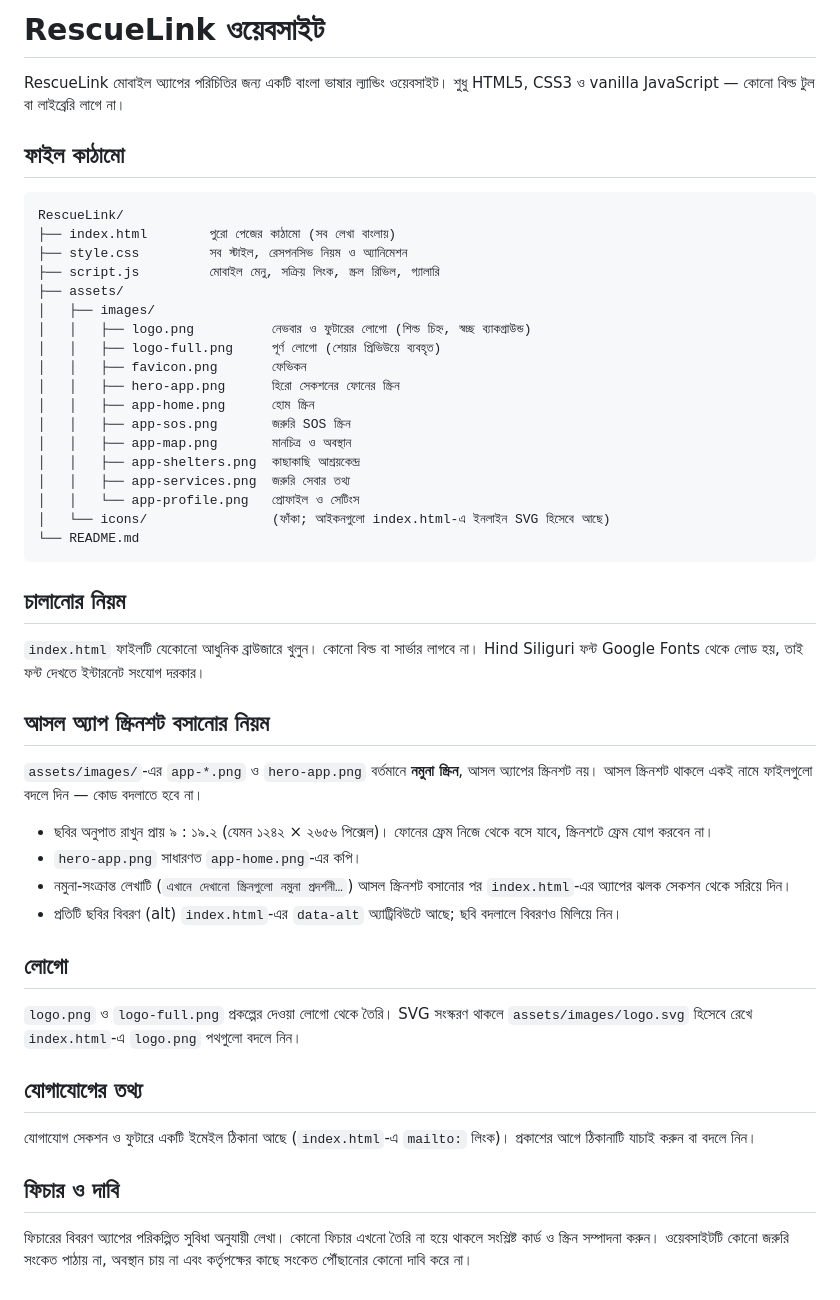
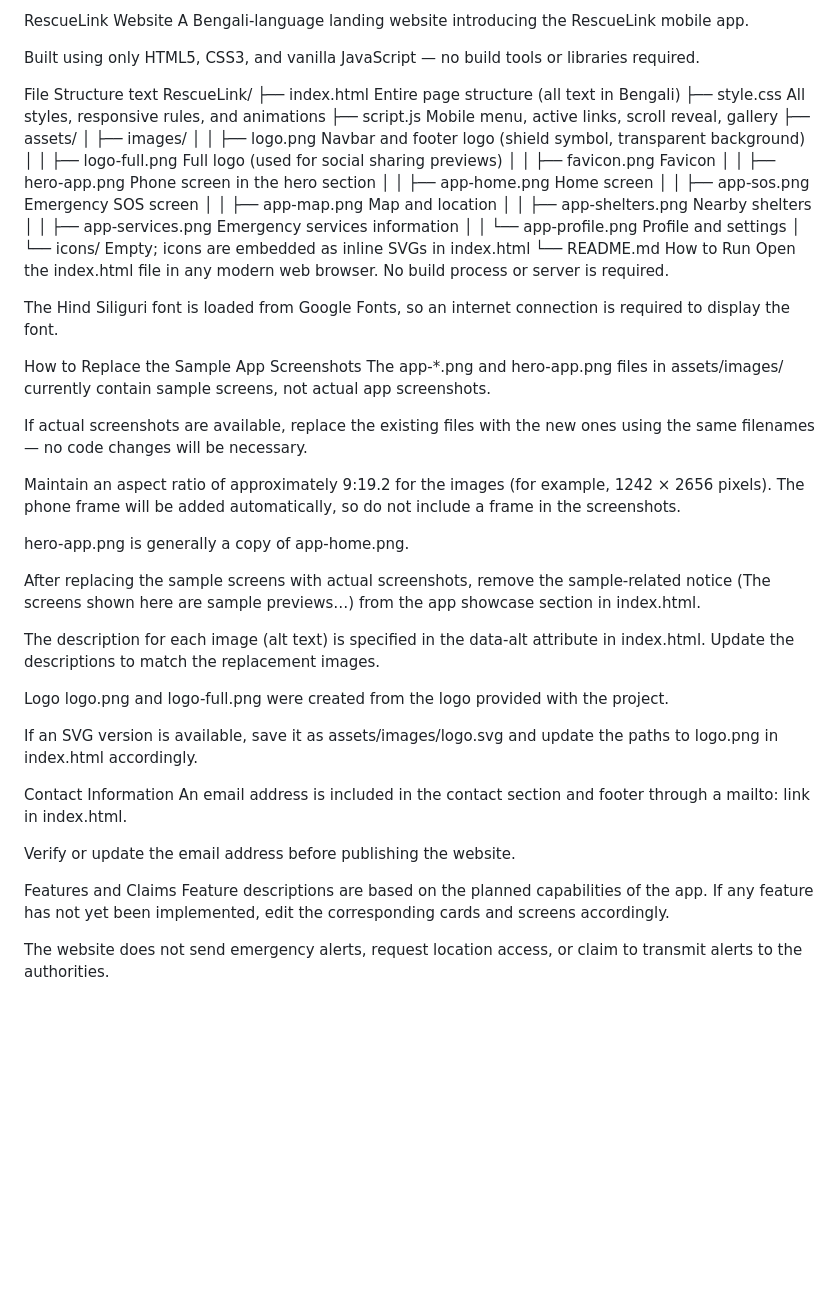
Before and after one commit to jayedrjp/RescueLink-Web, a Markdown page: README.md, the part around the change. Rendered like a GitHub page; blank space fills up the shorter version.

````diff
--- a/README.md
+++ b/README.md
@@ -1,54 +1,57 @@
-# RescueLink ওয়েবসাইট
+RescueLink Website
+A Bengali-language landing website introducing the RescueLink mobile app.
 
-RescueLink মোবাইল অ্যাপের পরিচিতির জন্য একটি বাংলা ভাষার ল্যান্ডিং ওয়েবসাইট।
-শুধু HTML5, CSS3 ও vanilla JavaScript — কোনো বিল্ড টুল বা লাইব্রেরি লাগে না।
+Built using only HTML5, CSS3, and vanilla JavaScript — no build tools or libraries required.
 
-## ফাইল কাঠামো
-
-```
+File Structure
+text
 RescueLink/
-├── index.html        পুরো পেজের কাঠামো (সব লেখা বাংলায়)
-├── style.css         সব স্টাইল, রেসপনসিভ নিয়ম ও অ্যানিমেশন
-├── script.js         মোবাইল মেনু, সক্রিয় লিংক, স্ক্রল রিভিল, গ্যালারি
+├── index.html        Entire page structure (all text in Bengali)
+├── style.css         All styles, responsive rules, and animations
+├── script.js         Mobile menu, active links, scroll reveal, gallery
 ├── assets/
 │   ├── images/
-│   │   ├── logo.png          নেভবার ও ফুটারের লোগো (শিল্ড চিহ্ন, স্বচ্ছ ব্যাকগ্রাউন্ড)
-│   │   ├── logo-full.png     পূর্ণ লোগো (শেয়ার প্রিভিউয়ে ব্যবহৃত)
-│   │   ├── favicon.png       ফেভিকন
-│   │   ├── hero-app.png      হিরো সেকশনের ফোনের স্ক্রিন
-│   │   ├── app-home.png      হোম স্ক্রিন
-│   │   ├── app-sos.png       জরুরি SOS স্ক্রিন
-│   │   ├── app-map.png       মানচিত্র ও অবস্থান
-│   │   ├── app-shelters.png  কাছাকাছি আশ্রয়কেন্দ্র
-│   │   ├── app-services.png  জরুরি সেবার তথ্য
-│   │   └── app-profile.png   প্রোফাইল ও সেটিংস
-│   └── icons/                (ফাঁকা; আইকনগুলো index.html-এ ইনলাইন SVG হিসেবে আছে)
+│   │   ├── logo.png          Navbar and footer logo (shield symbol, transparent background)
+│   │   ├── logo-full.png     Full logo (used for social sharing previews)
+│   │   ├── favicon.png       Favicon
+│   │   ├── hero-app.png      Phone screen in the hero section
+│   │   ├── app-home.png      Home screen
+│   │   ├── app-sos.png       Emergency SOS screen
+│   │   ├── app-map.png       Map and location
+│   │   ├── app-shelters.png  Nearby shelters
+│   │   ├── app-services.png  Emergency services information
+│   │   └── app-profile.png   Profile and settings
+│   └── icons/                Empty; icons are embedded as inline SVGs in index.html
 └── README.md
-```
+How to Run
+Open the index.html file in any modern web browser. No build process or server is required.
 
-## চালানোর নিয়ম
+The Hind Siliguri font is loaded from Google Fonts, so an internet connection is required to display the font.
 
-`index.html` ফাইলটি যেকোনো আধুনিক ব্রাউজারে খুলুন। কোনো বিল্ড বা সার্ভার লাগবে না।
-Hind Siliguri ফন্ট Google Fonts থেকে লোড হয়, তাই ফন্ট দেখতে ইন্টারনেট সংযোগ দরকার।
+How to Replace the Sample App Screenshots
+The app-*.png and hero-app.png files in assets/images/ currently contain sample screens, not actual app screenshots.
 
-## আসল অ্যাপ স্ক্রিনশট বসানোর নিয়ম
+If actual screenshots are available, replace the existing files with the new ones using the same filenames — no code changes will be necessary.
 
-`assets/images/`-এর `app-*.png` ও `hero-app.png` বর্তমানে **নমুনা স্ক্রিন**, আসল অ্যাপের স্ক্রিনশট নয়।
-আসল স্ক্রিনশট থাকলে একই নামে ফাইলগুলো বদলে দিন — কোড বদলাতে হবে না।
+Maintain an aspect ratio of approximately 9:19.2 for the images (for example, 1242 × 2656 pixels). The phone frame will be added automatically, so do not include a frame in the screenshots.
 
-- ছবির অনুপাত রাখুন প্রায় ৯ : ১৯.২ (যেমন ১২৪২ × ২৬৫৬ পিক্সেল)। ফোনের ফ্রেম নিজে থেকে বসে যাবে, স্ক্রিনশটে ফ্রেম যোগ করবেন না।
-- `hero-app.png` সাধারণত `app-home.png`-এর কপি।
-- নমুনা-সংক্রান্ত লেখাটি (`এখানে দেখানো স্ক্রিনগুলো নমুনা প্রদর্শনী…`) আসল স্ক্রিনশট বসানোর পর `index.html`-এর অ্যাপের ঝলক সেকশন থেকে সরিয়ে দিন।
-- প্রতিটি ছবির বিবরণ (alt) `index.html`-এর `data-alt` অ্যাট্রিবিউটে আছে; ছবি বদলালে বিবরণও মিলিয়ে নিন।
+hero-app.png is generally a copy of app-home.png.
 
-## লোগো
+After replacing the sample screens with actual screenshots, remove the sample-related notice (The screens shown here are sample previews…) from the app showcase section in index.html.
 
-`logo.png` ও `logo-full.png` প্রকল্পের দেওয়া লোগো থেকে তৈরি। SVG সংস্করণ থাকলে `assets/images/logo.svg` হিসেবে রেখে `index.html`-এ `logo.png` পথগুলো বদলে নিন।
+The description for each image (alt text) is specified in the data-alt attribute in index.html. Update the descriptions to match the replacement images.
 
-## যোগাযোগের তথ্য
+Logo
+logo.png and logo-full.png were created from the logo provided with the project.
 
-যোগাযোগ সেকশন ও ফুটারে একটি ইমেইল ঠিকানা আছে (`index.html`-এ `mailto:` লিংক)। প্রকাশের আগে ঠিকানাটি যাচাই করুন বা বদলে নিন।
+If an SVG version is available, save it as assets/images/logo.svg and update the paths to logo.png in index.html accordingly.
 
-## ফিচার ও দাবি
+Contact Information
+An email address is included in the contact section and footer through a mailto: link in index.html.
 
-ফিচারের বিবরণ অ্যাপের পরিকল্পিত সুবিধা অনুযায়ী লেখা। কোনো ফিচার এখনো তৈরি না হয়ে থাকলে সংশ্লিষ্ট কার্ড ও স্ক্রিন সম্পাদনা করুন। ওয়েবসাইটটি কোনো জরুরি সংকেত পাঠায় না, অবস্থান চায় না এবং কর্তৃপক্ষের কাছে সংকেত পৌঁছানোর কোনো দাবি করে না।
+Verify or update the email address before publishing the website.
+
+Features and Claims
+Feature descriptions are based on the planned capabilities of the app. If any feature has not yet been implemented, edit the corresponding cards and screens accordingly.
+
+The website does not send emergency alerts, request location access, or claim to transmit alerts to the authorities.
````
